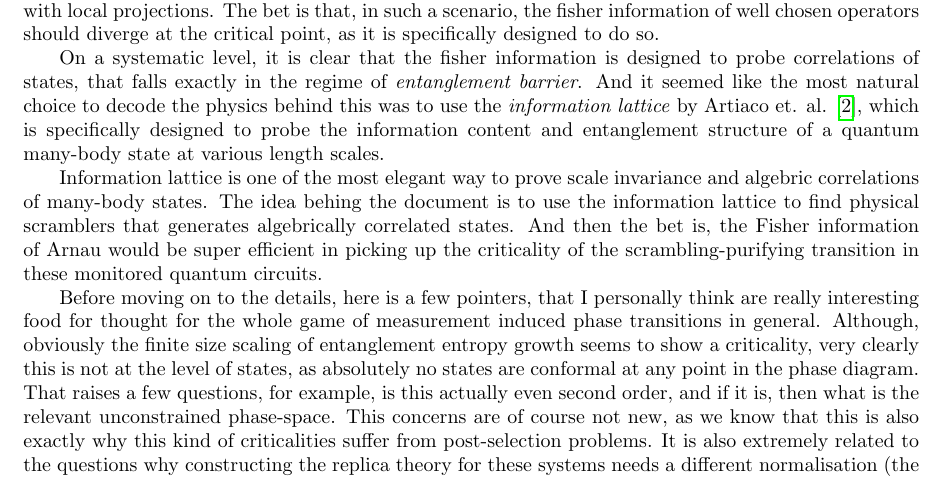
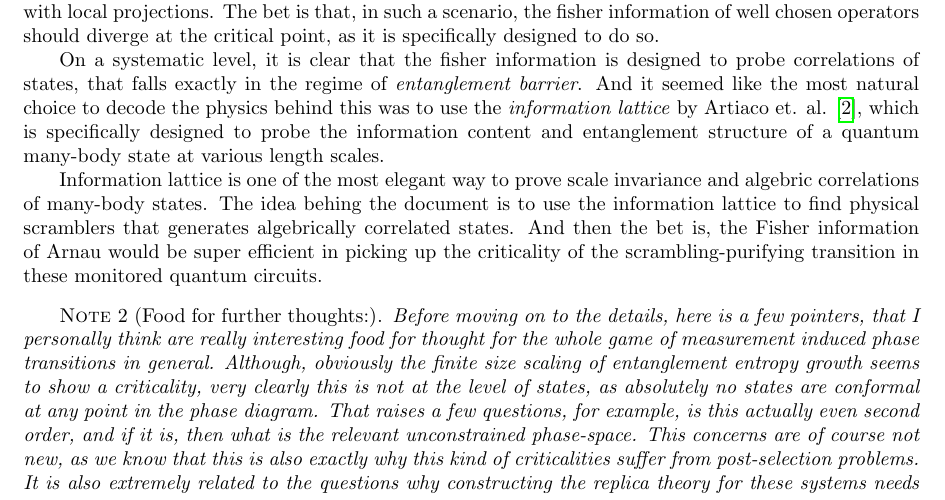
Before and after one commit to sagnikrg/info-lattice-fisher-information, a LaTeX document (tex/main.tex, which reads tex/draft/intro.tex): part of page 1 of 2, cut so that both start at the same text. The pictures show the PDF file tex/main.pdf that the author committed with the source.

Commit message:
[Update info-lattice.pdf] notes

```diff
--- a/tex/draft/intro.tex
+++ b/tex/draft/intro.tex
@@ -19,4 +18,7 @@ On a systematic level, it is clear that the fisher information is designed to pr
 
 Information lattice is one of the most elegant way to prove scale invariance and algebric correlations of many-body states. The idea behing the document is to use the information lattice to find physical scramblers that generates algebrically correlated states. And then the bet is, the Fisher information of Arnau would be super efficient in picking up the criticality of the scrambling-purifying transition in these monitored quantum circuits.
 
+
+\begin{notes}[Food for further thoughts:]
 Before moving on to the details, here is a few pointers, that I personally think are really interesting food for thought for the whole game of measurement induced phase transitions in general. Although, obviously the finite size scaling of entanglement entropy growth seems to show a criticality, very clearly this is not at the level of states, as absolutely no states are conformal at any point in the phase diagram. That raises a few questions, for example, is this actually even second order, and if it is, then what is the relevant unconstrained phase-space. This concerns are of course not new, as we know that this is also exactly why this kind of criticalities suffer from post-selection problems. It is also extremely related to the questions why constructing the replica theory for these systems needs a different normalisation (the Born Rule factor) and also why the resultant Landau-Ginzburg theories \cite{Adam2021MeasurementEntanglementPRXQuantumTheTheoryOfEverythingPaper} actually do not have the correct symmetries of the original problem \footnote{ Adam Nahum, private communication, (\textit{Damn! I have been waiting to write this line!})}.
+\end{notes}
```
Also changed, not shown: notes/info-lattice.pdf, tex/main.pdf, tex/draft/intro.tex (1 more changed lines).
